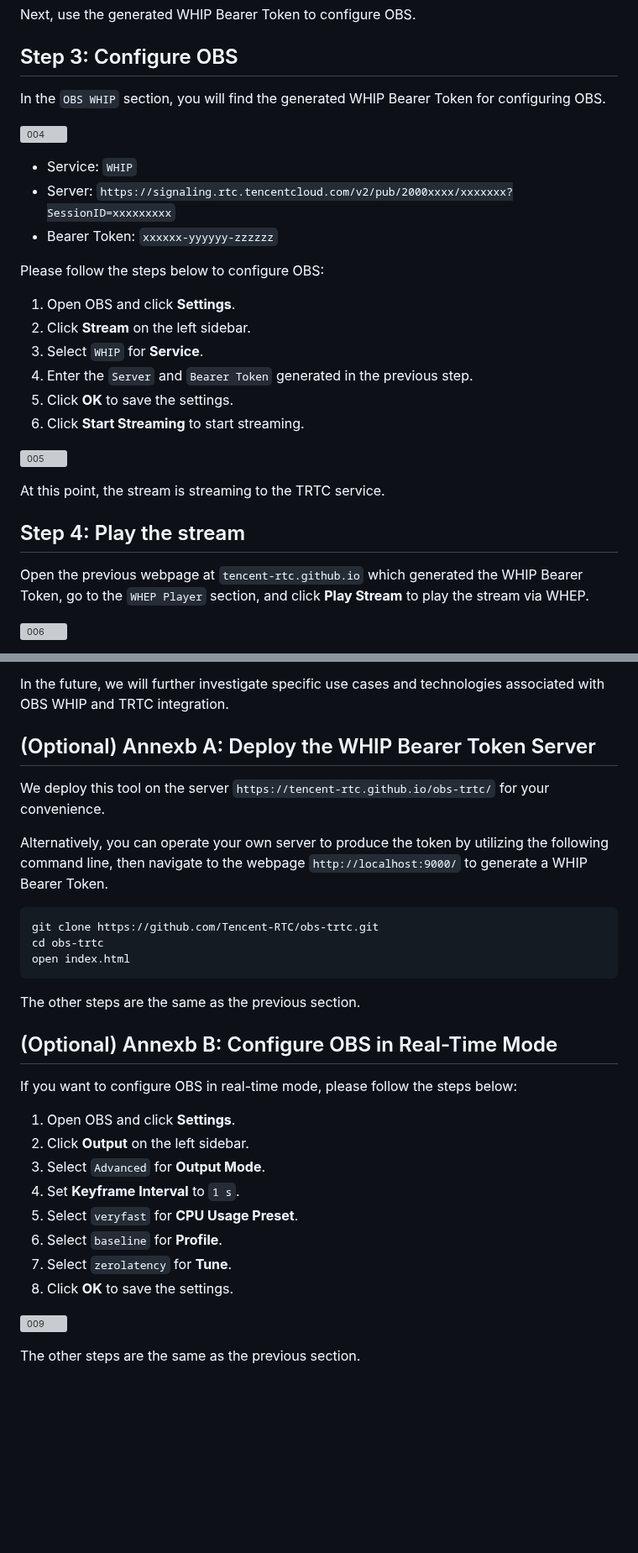
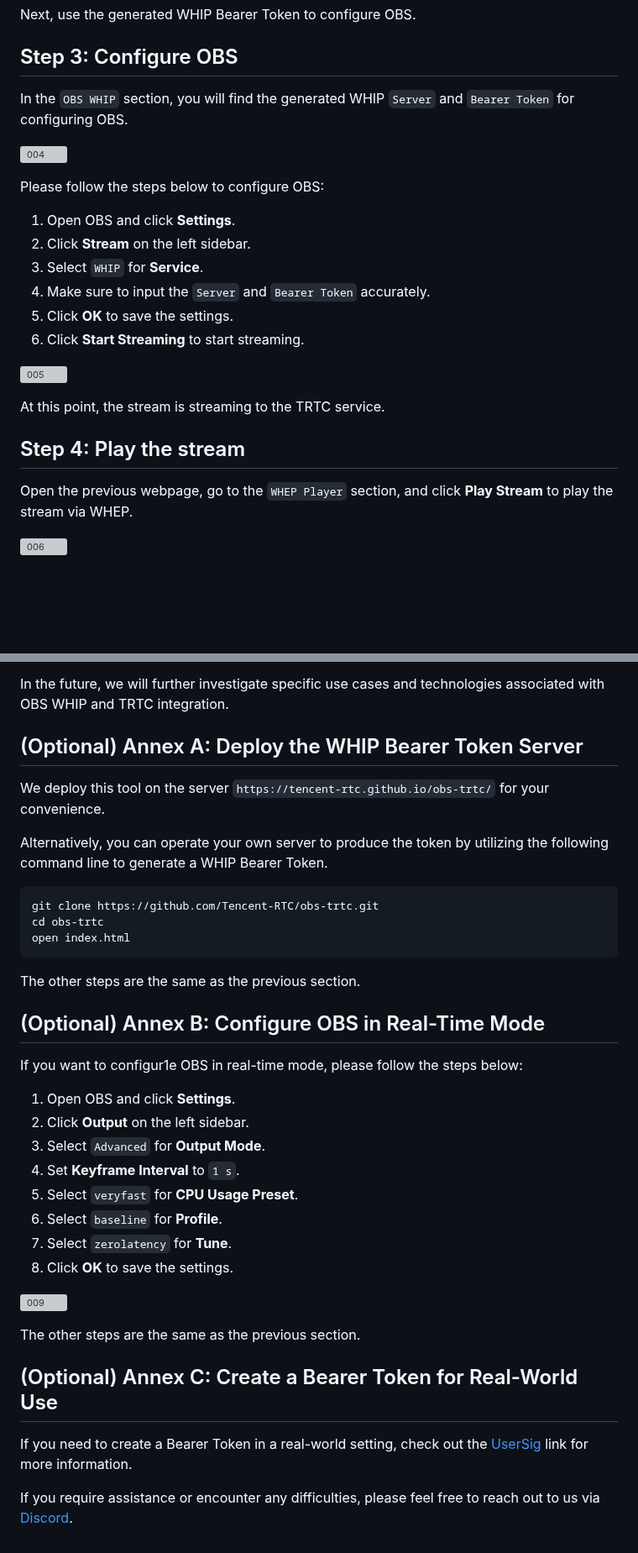
Before and after one commit to Tencent-RTC/obs-trtc, a Markdown page: README.md, 2 parts joined by grey strips. Shown at 84% size. Rendered like a GitHub page; blank space fills up the shorter version; grey boxes are pictures that could not be loaded.

````diff
--- a/README.md
+++ b/README.md
@@ -71,22 +71,18 @@ Next, use the generated WHIP Bearer Token to configure OBS.
 
 ## Step 3: Configure OBS
 
-In the `OBS WHIP` section, you will find the generated WHIP Bearer Token for configuring OBS.
+In the `OBS WHIP` section, you will find the generated WHIP `Server` and `Bearer Token` for configuring OBS.
 
 ![004](https://github.com/Tencent-RTC/obs-trtc/assets/2777660/29f1ac74-cb3a-4c6e-a3e4-e6c92ea2aab0)
-
-* Service: `WHIP`
-* Server: `https://signaling.rtc.tencentcloud.com/v2/pub/2000xxxx/xxxxxxx?SessionID=xxxxxxxxx`
-* Bearer Token: `xxxxxx-yyyyyy-zzzzzz`
 
 Please follow the steps below to configure OBS:
 
 1. Open OBS and click **Settings**.
-2. Click **Stream** on the left sidebar.
-3. Select `WHIP` for **Service**.
-4. Enter the `Server` and `Bearer Token` generated in the previous step.
-5. Click **OK** to save the settings.
-6. Click **Start Streaming** to start streaming.
+1. Click **Stream** on the left sidebar.
+1. Select `WHIP` for **Service**.
+1. Make sure to input the `Server` and `Bearer Token` accurately.
+1. Click **OK** to save the settings.
+1. Click **Start Streaming** to start streaming.
 
 ![005](https://github.com/Tencent-RTC/obs-trtc/assets/2777660/612ad0f9-9927-4b48-82da-8ac388dece80)
 
@@ -94,7 +90,7 @@ At this point, the stream is streaming to the TRTC service.
 
 ## Step 4: Play the stream
 
-Open the previous webpage at `tencent-rtc.github.io` which generated the WHIP Bearer Token, go to the `WHEP Player` section,
+Open the previous webpage, go to the `WHEP Player` section,
 and click **Play Stream** to play the stream via WHEP.
 
 ![006](https://github.com/Tencent-RTC/obs-trtc/assets/2777660/2e727bce-6d2b-47c8-b214-6fc320b1291a)
@@ -120,13 +116,12 @@ to us via [Discord](https://discord.gg/vDHty6ddrZ).
 In the future, we will further investigate specific use cases and technologies associated
 with OBS WHIP and TRTC integration.
 
-## (Optional) Annexb A: Deploy the WHIP Bearer Token Server
+## (Optional) Annex A: Deploy the WHIP Bearer Token Server
 
 We deploy this tool on the server `https://tencent-rtc.github.io/obs-trtc/` for your convenience.
 
 Alternatively, you can operate your own server to produce the token by utilizing
-the following command line, then navigate to the webpage `http://localhost:9000/`
-to generate a WHIP Bearer Token.
+the following command line to generate a WHIP Bearer Token.
 
 ```bash
 git clone https://github.com/Tencent-RTC/obs-trtc.git
@@ -136,19 +131,28 @@ open index.html
 
 The other steps are the same as the previous section.
 
-## (Optional) Annexb B: Configure OBS in Real-Time Mode
+## (Optional) Annex B: Configure OBS in Real-Time Mode
 
-If you want to configure OBS in real-time mode, please follow the steps below:
+If you want to configur1e OBS in real-time mode, please follow the steps below:
 
 1. Open OBS and click **Settings**.
-2. Click **Output** on the left sidebar.
-3. Select `Advanced` for **Output Mode**.
-4. Set **Keyframe Interval** to `1 s`.
-5. Select `veryfast` for **CPU Usage Preset**.
-6. Select `baseline` for **Profile**.
-7. Select `zerolatency` for **Tune**.
-8. Click **OK** to save the settings.
+1. Click **Output** on the left sidebar.
+1. Select `Advanced` for **Output Mode**.
+1. Set **Keyframe Interval** to `1 s`.
+1. Select `veryfast` for **CPU Usage Preset**.
+1. Select `baseline` for **Profile**.
+1. Select `zerolatency` for **Tune**.
+1. Click **OK** to save the settings.
 
 ![009](https://github.com/Tencent-RTC/obs-trtc/assets/2777660/76c36f45-f164-4a78-b3fc-29005cacf6e7)
 
 The other steps are the same as the previous section.
+
+## (Optional) Annex C: Create a Bearer Token for Real-World Use
+
+If you need to create a Bearer Token in a real-world setting, check out the
+[UserSig](https://www.tencentcloud.com/document/product/647/35166) link for
+more information.
+
+If you require assistance or encounter any difficulties, please feel free to reach out
+to us via [Discord](https://discord.gg/vDHty6ddrZ).
````
Also changed, not shown: other parts of README.md (+2 -2 lines).
